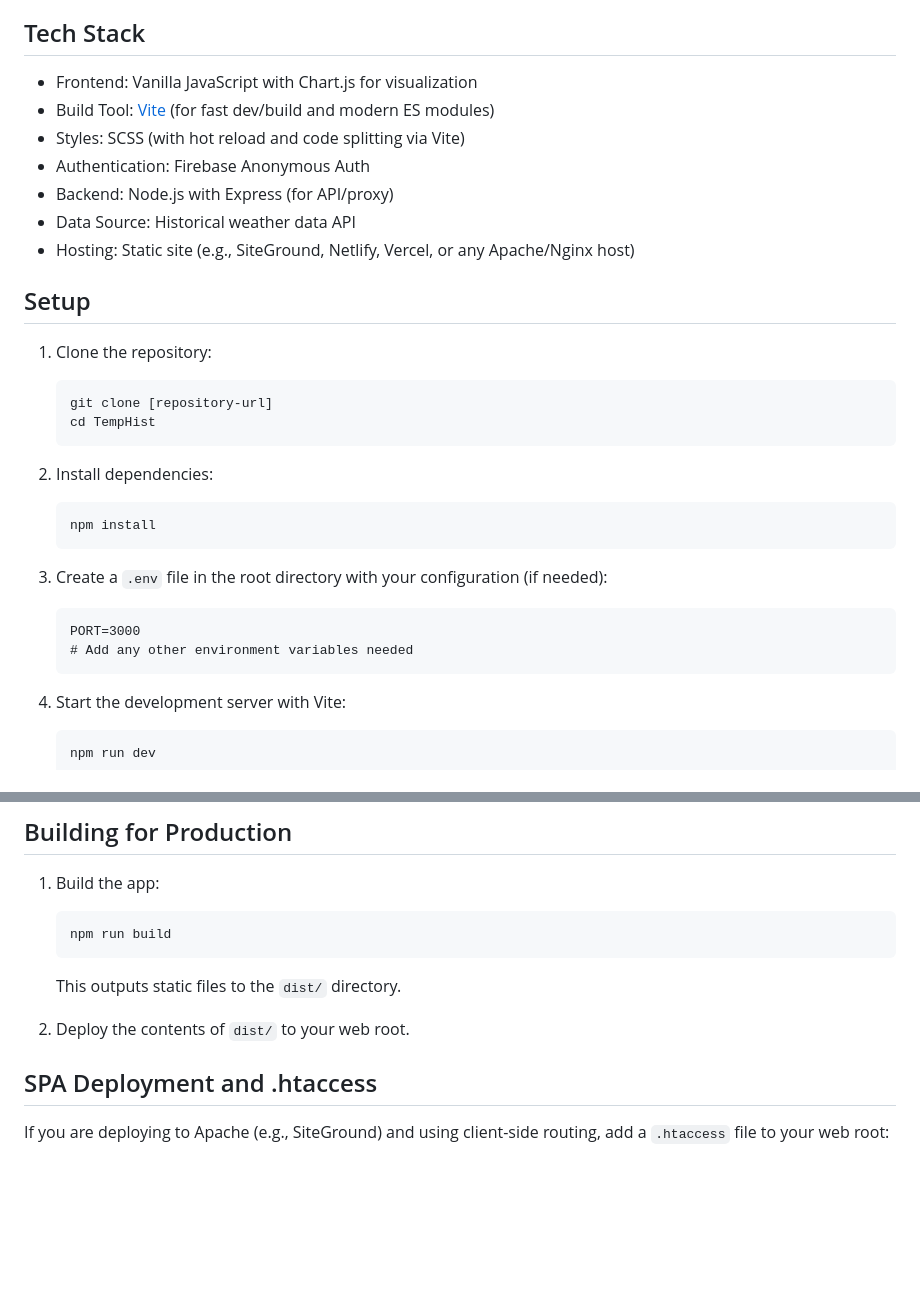
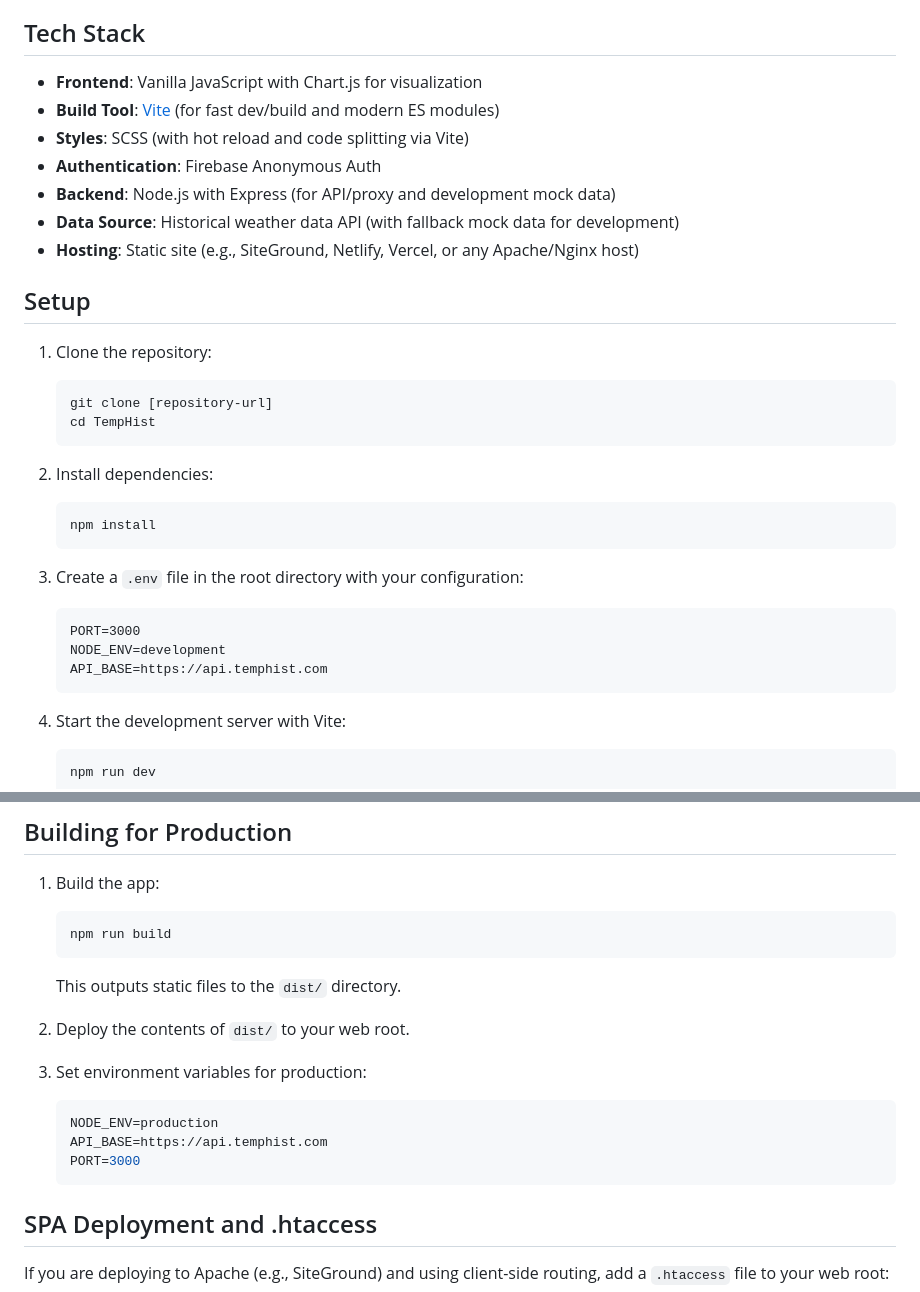
Before and after one commit to turnpiece/TempHist, a Markdown page: README.md, 2 parts joined by grey strips. Drawn GitHub-style; blank space fills up the shorter version.

````diff
--- a/README.md
+++ b/README.md
@@ -15,13 +15,13 @@ A web application that visualizes historical temperature data for any location,
 
 ## Tech Stack
 
-- Frontend: Vanilla JavaScript with Chart.js for visualization
-- Build Tool: [Vite](https://vitejs.dev/) (for fast dev/build and modern ES modules)
-- Styles: SCSS (with hot reload and code splitting via Vite)
-- Authentication: Firebase Anonymous Auth
-- Backend: Node.js with Express (for API/proxy)
-- Data Source: Historical weather data API
-- Hosting: Static site (e.g., SiteGround, Netlify, Vercel, or any Apache/Nginx host)
+- **Frontend**: Vanilla JavaScript with Chart.js for visualization
+- **Build Tool**: [Vite](https://vitejs.dev/) (for fast dev/build and modern ES modules)
+- **Styles**: SCSS (with hot reload and code splitting via Vite)
+- **Authentication**: Firebase Anonymous Auth
+- **Backend**: Node.js with Express (for API/proxy and development mock data)
+- **Data Source**: Historical weather data API (with fallback mock data for development)
+- **Hosting**: Static site (e.g., SiteGround, Netlify, Vercel, or any Apache/Nginx host)
 
 ## Setup
 
@@ -38,11 +38,12 @@ A web application that visualizes historical temperature data for any location,
    npm install
    ```
 
-3. Create a `.env` file in the root directory with your configuration (if needed):
+3. Create a `.env` file in the root directory with your configuration:
 
    ```
    PORT=3000
-   # Add any other environment variables needed
+   NODE_ENV=development
+   API_BASE=https://api.temphist.com
    ```
 
 4. Start the development server with Vite:
@@ -63,6 +64,14 @@ The application will be available at `http://localhost:5173`
    This outputs static files to the `dist/` directory.
 
 2. Deploy the contents of `dist/` to your web root.
+
+3. Set environment variables for production:
+
+   ```bash
+   NODE_ENV=production
+   API_BASE=https://api.temphist.com
+   PORT=3000
+   ```
 
 ## SPA Deployment and .htaccess
 
````
Also changed, not shown: other parts of README.md (+46 -3 lines).
